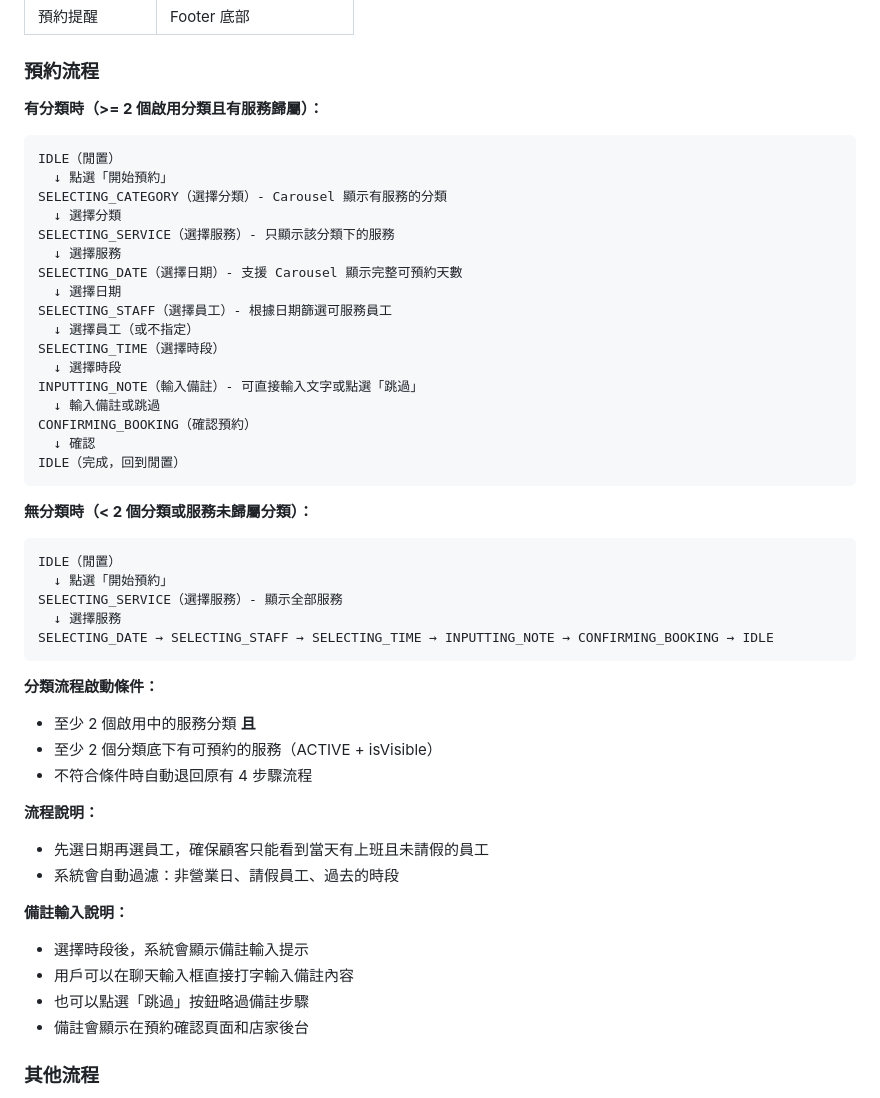
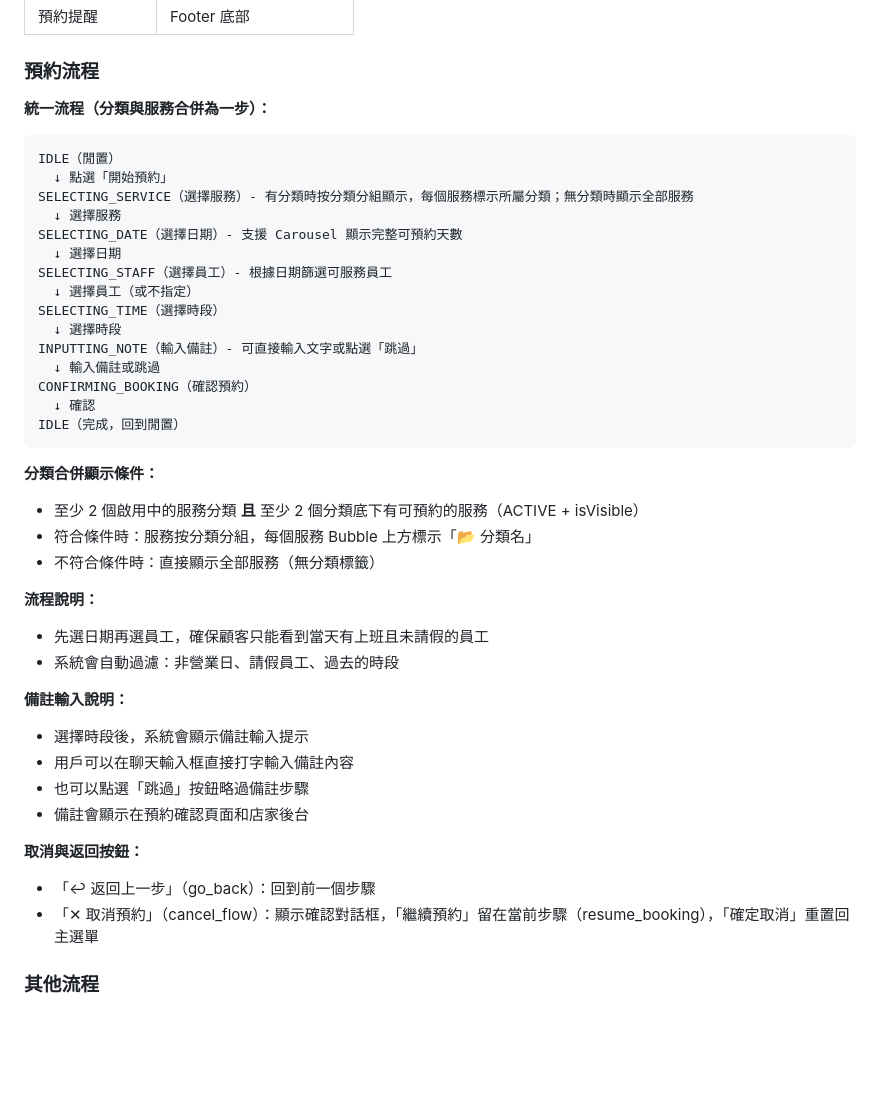
Before and after one commit to MichaelKao/booking-platform, a Markdown page: CLAUDE.md, the part around the change. Rendered like a GitHub page; blank space fills up the shorter version.

Commit message:
docs: 更新 CLAUDE.md 預約流程說明
- 反映分類與服務合併為一步的變更
- 移除舊的兩段式流程說明（有分類/無分類）
- 新增取消與返回按鈕行為說明（resume_booking vs go_back）

Co-Authored-By: Claude Opus 4.6 <noreply@anthropic.com>

````diff
--- a/CLAUDE.md
+++ b/CLAUDE.md
@@ -349,13 +349,11 @@ scheduler:
 
 ### 預約流程
 
-**有分類時（>= 2 個啟用分類且有服務歸屬）：**
+**統一流程（分類與服務合併為一步）：**
 ```
 IDLE（閒置）
   ↓ 點選「開始預約」
-SELECTING_CATEGORY（選擇分類）- Carousel 顯示有服務的分類
-  ↓ 選擇分類
-SELECTING_SERVICE（選擇服務）- 只顯示該分類下的服務
+SELECTING_SERVICE（選擇服務）- 有分類時按分類分組顯示，每個服務標示所屬分類；無分類時顯示全部服務
   ↓ 選擇服務
 SELECTING_DATE（選擇日期）- 支援 Carousel 顯示完整可預約天數
   ↓ 選擇日期
@@ -370,19 +368,10 @@ CONFIRMING_BOOKING（確認預約）
 IDLE（完成，回到閒置）
 ```
 
-**無分類時（< 2 個分類或服務未歸屬分類）：**
-```
-IDLE（閒置）
-  ↓ 點選「開始預約」
-SELECTING_SERVICE（選擇服務）- 顯示全部服務
-  ↓ 選擇服務
-SELECTING_DATE → SELECTING_STAFF → SELECTING_TIME → INPUTTING_NOTE → CONFIRMING_BOOKING → IDLE
-```
-
-**分類流程啟動條件：**
-- 至少 2 個啟用中的服務分類 **且**
-- 至少 2 個分類底下有可預約的服務（ACTIVE + isVisible）
-- 不符合條件時自動退回原有 4 步驟流程
+**分類合併顯示條件：**
+- 至少 2 個啟用中的服務分類 **且** 至少 2 個分類底下有可預約的服務（ACTIVE + isVisible）
+- 符合條件時：服務按分類分組，每個服務 Bubble 上方標示「📂 分類名」
+- 不符合條件時：直接顯示全部服務（無分類標籤）
 
 **流程說明：**
 - 先選日期再選員工，確保顧客只能看到當天有上班且未請假的員工
@@ -393,6 +382,10 @@ SELECTING_DATE → SELECTING_STAFF → SELECTING_TIME → INPUTTING_NOTE → CON
 - 用戶可以在聊天輸入框直接打字輸入備註內容
 - 也可以點選「跳過」按鈕略過備註步驟
 - 備註會顯示在預約確認頁面和店家後台
+
+**取消與返回按鈕：**
+- 「↩ 返回上一步」（go_back）：回到前一個步驟
+- 「✕ 取消預約」（cancel_flow）：顯示確認對話框，「繼續預約」留在當前步驟（resume_booking），「確定取消」重置回主選單
 
 ### 其他流程
 - 取消預約：`IDLE → CONFIRMING_CANCEL_BOOKING → IDLE`
````
